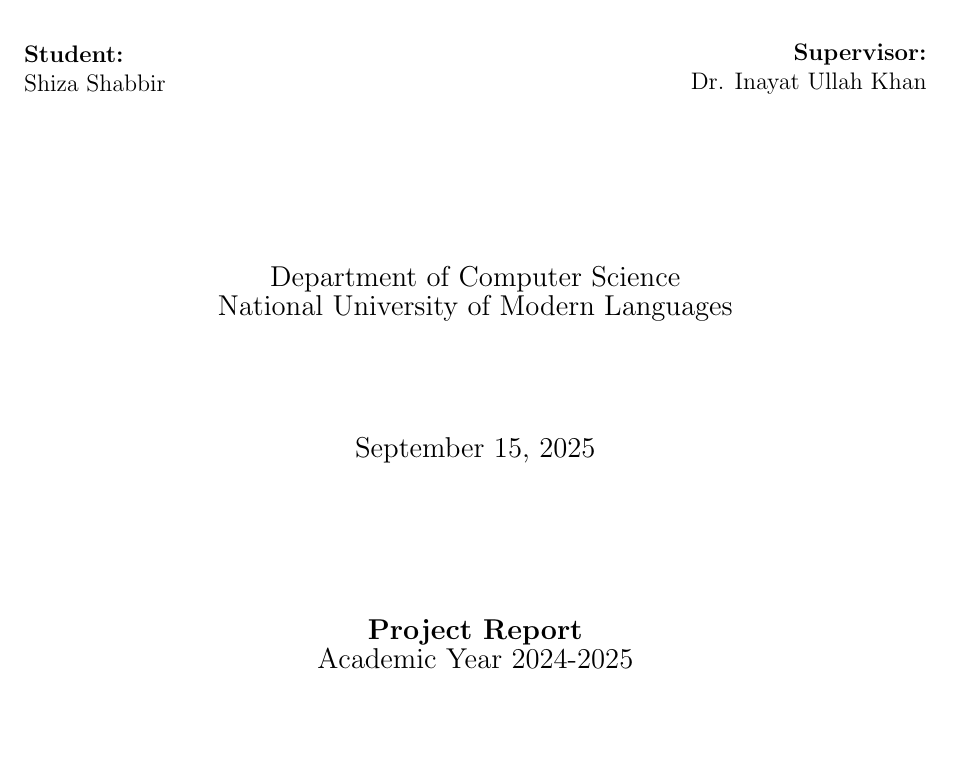
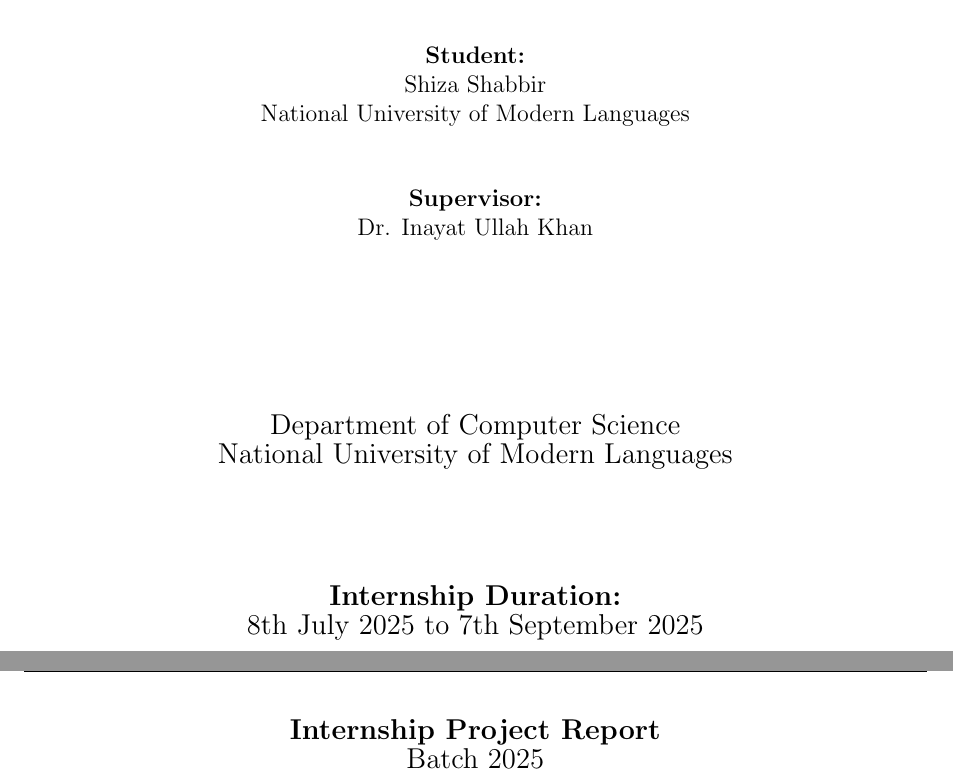
Before and after one commit to Shizaa09/car_lic_plate_detector, a LaTeX document (PlateNet_AI_Report.tex): part of page 1 of 18 before the commit and two parts of pages 1 and 2 of 19 after it, the two joined at a grey line, cut so that both start at the same text, the shorter picture padded with empty space. Compiled offline with pdfLaTeX.

Commit message:
Update title page in PlateNet AI report to include vertically stacked student and supervisor information, revise internship duration details, and change project report title to internship project report, improving clarity and presentation.

```diff
--- a/PlateNet_AI_Report.tex
+++ b/PlateNet_AI_Report.tex
@@ -73,35 +73,29 @@
 {\large A Deep Learning Based Real-Time License Plate Detection System}\\
 {\large Using YOLOv8 Framework}\\[2cm]
 
-% Student Information
+% Student and Supervisor Information (Vertically Stacked)
 \vspace*{1cm}
-\begin{minipage}{0.4\textwidth}
-\begin{flushleft}
 \textbf{Student:}\\
-Shiza Shabbir
-\end{flushleft}
-\end{minipage}
-\hfill
-\begin{minipage}{0.4\textwidth}
-\begin{flushright}
+Shiza Shabbir\\
+National University of Modern Languages\\[1cm]
+
 \textbf{Supervisor:}\\
-Dr. Inayat Ullah Khan
-\end{flushright}
-\end{minipage}\\[2cm]
+Dr. Inayat Ullah Khan\\[2cm]
 
-% Department and Program
+% Department
 \vspace*{1cm}
 {\large Department of Computer Science}\\
 {\large National University of Modern Languages}\\[1cm]
 
-% Date
+% Internship Duration
 \vspace*{1cm}
-{\large \today}\\[2cm]
+{\large \textbf{Internship Duration:}}\\
+{\large 8th July 2025 to 7th September 2025}\\[2cm]
 
 % Bottom section
 \vfill
-{\large \textbf{Project Report}}\\
-{\large Academic Year 2024-2025}
+{\large \textbf{Internship Project Report}}\\
+{\large Batch 2025}
 
 \end{titlepage}
 
```
